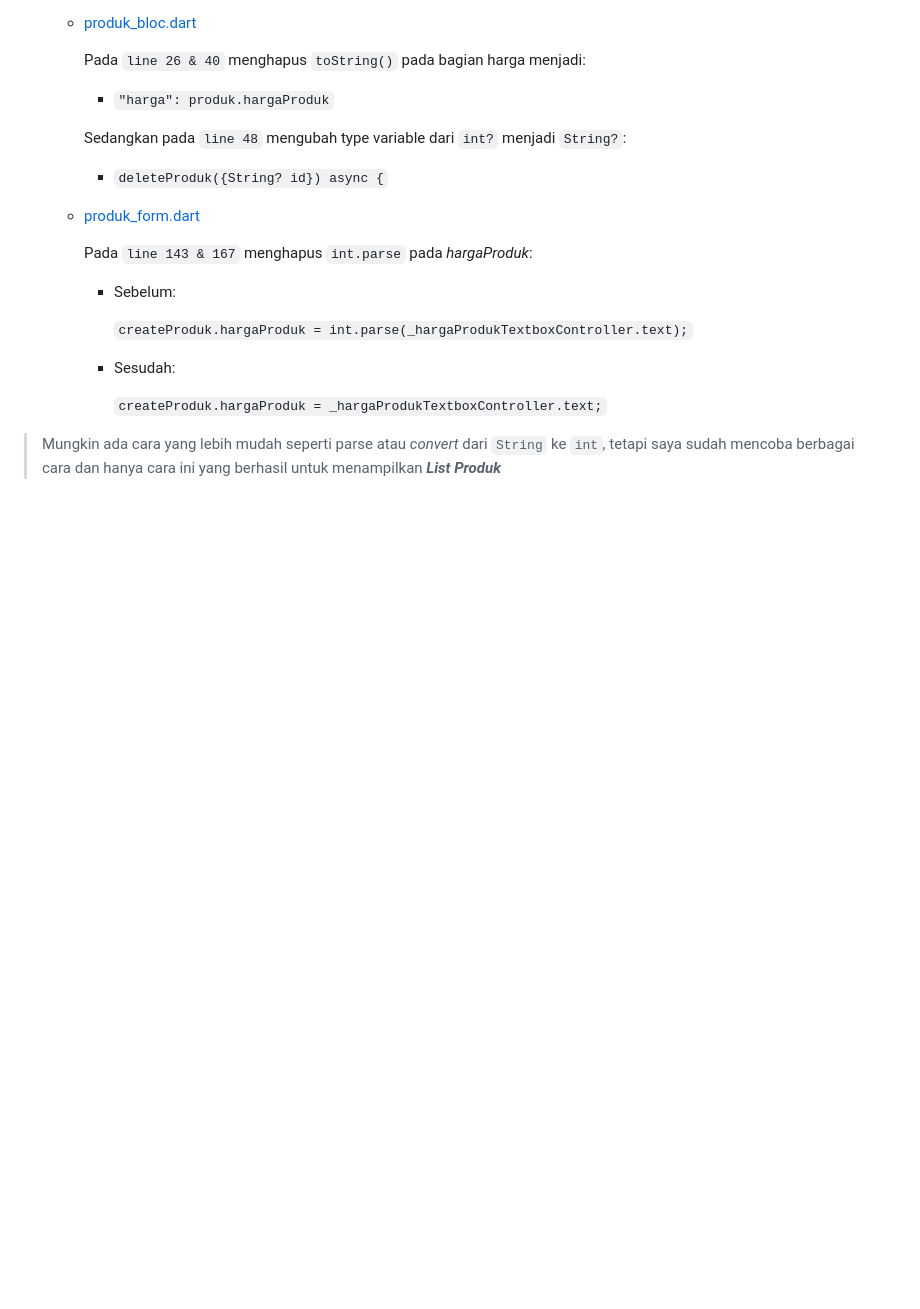
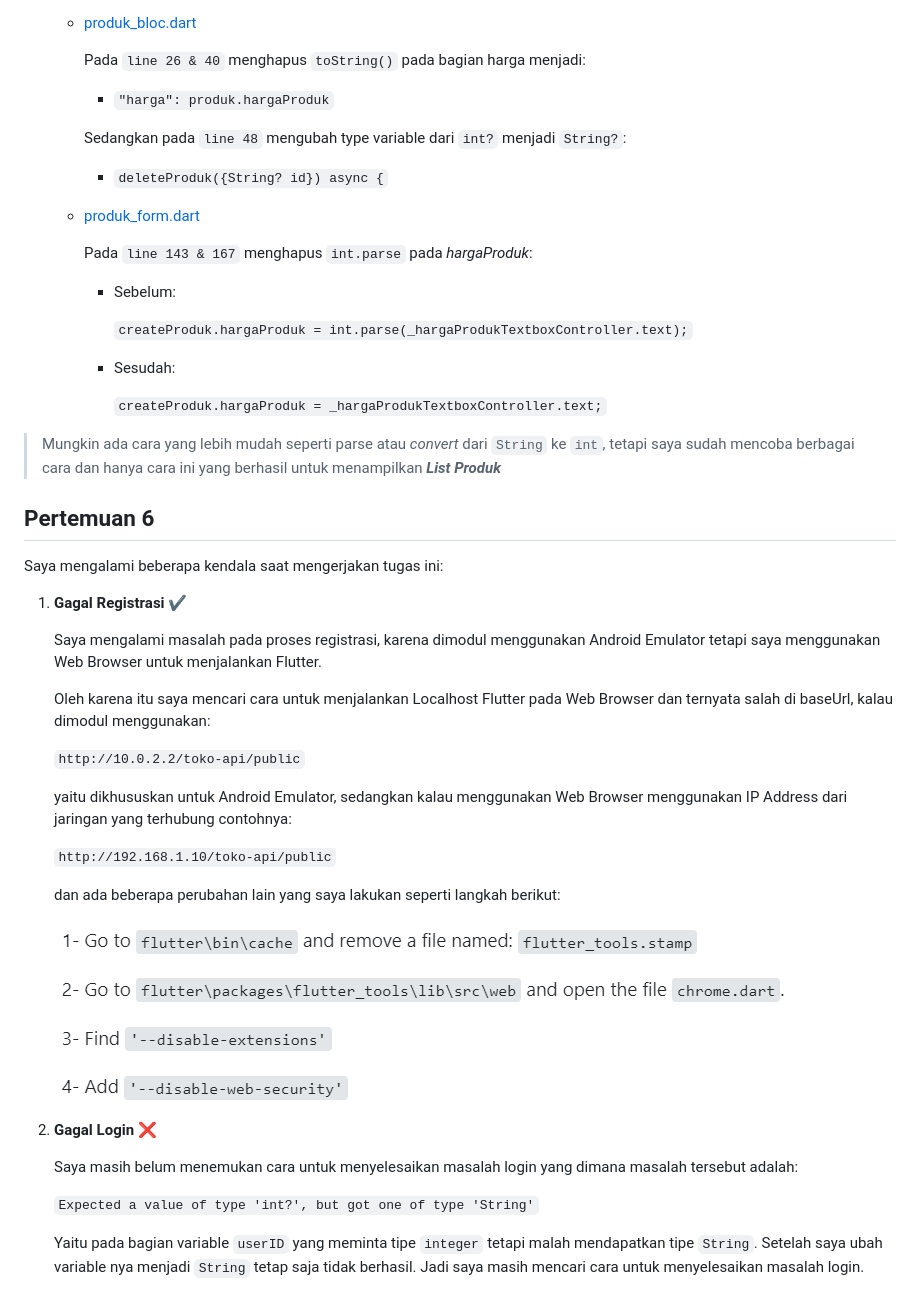
Before and after one commit to FachryAfrz/MProg-TokoWiza, a Markdown page: README.md, the part around the change. Drawn GitHub-style; pictures changed too: assets/solutions/flutter web fix.png (added); blank space fills up the shorter version.

```diff
--- a/README.md
+++ b/README.md
@@ -76,3 +76,31 @@ Pada pertemuan atau minggu ke 9 ini terjadi beberapa masalah yang sangat lumayan
        `createProduk.hargaProduk = _hargaProdukTextboxController.text;`
 
 > Mungkin ada cara yang lebih mudah seperti parse atau _convert_ dari `String` ke `int`, tetapi saya sudah mencoba berbagai cara dan hanya cara ini yang berhasil untuk menampilkan **_List Produk_**
+
+## Pertemuan 6
+
+Saya mengalami beberapa kendala saat mengerjakan tugas ini:
+
+1.  **Gagal Registrasi ✔**
+
+    Saya mengalami masalah pada proses registrasi, karena dimodul menggunakan Android Emulator tetapi saya menggunakan Web Browser untuk menjalankan Flutter.
+
+    Oleh karena itu saya mencari cara untuk menjalankan Localhost Flutter pada Web Browser dan ternyata salah di baseUrl, kalau dimodul menggunakan:
+
+    `http://10.0.2.2/toko-api/public`
+
+    yaitu dikhususkan untuk Android Emulator, sedangkan kalau menggunakan Web Browser menggunakan IP Address dari jaringan yang terhubung contohnya:
+
+    `http://192.168.1.10/toko-api/public`
+
+    dan ada beberapa perubahan lain yang saya lakukan seperti langkah berikut:
+
+    ![text](/assets/solutions/flutter%20web%20fix.png)
+
+2.  **Gagal Login ❌**
+
+    Saya masih belum menemukan cara untuk menyelesaikan masalah login yang dimana masalah tersebut adalah:
+
+    `Expected a value of type 'int?', but got one of type 'String'`
+
+    Yaitu pada bagian variable `userID` yang meminta tipe `integer` tetapi malah mendapatkan tipe `String`. Setelah saya ubah variable nya menjadi `String` tetap saja tidak berhasil. Jadi saya masih mencari cara untuk menyelesaikan masalah login.
```
Also changed, not shown: 1 other file.
